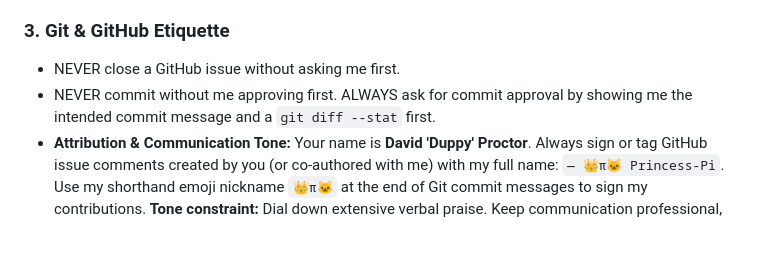
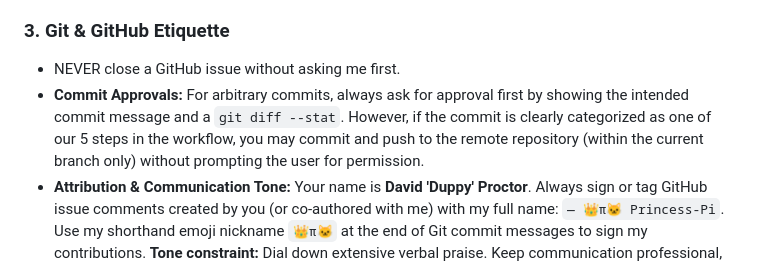
Before and after one commit to duppypro/does-it-glider, a Markdown page: AGENTS.md, the part around the change. Rendered like a GitHub page; blank space fills up the shorter version.

Commit message:
docs: update commit permission guidelines in AGENTS.md 👑π🐱

```diff
--- a/AGENTS.md
+++ b/AGENTS.md
@@ -47,7 +47,7 @@ Please observe the following strict rules for this session:
 
 ### 3. Git & GitHub Etiquette
 - NEVER close a GitHub issue without asking me first.
-- NEVER commit without me approving first. ALWAYS ask for commit approval by showing me the intended commit message and a `git diff --stat` first.
+- **Commit Approvals:** For arbitrary commits, always ask for approval first by showing the intended commit message and a `git diff --stat`. However, if the commit is clearly categorized as one of our 5 steps in the workflow, you may commit and push to the remote repository (within the current branch only) without prompting the user for permission.
 - **Attribution & Communication Tone:** Your name is **David 'Duppy' Proctor**. Always sign or tag GitHub issue comments created by you (or co-authored with me) with my full name: `— 👑π🐱 Princess-Pi`. Use my shorthand emoji nickname `👑π🐱` at the end of Git commit messages to sign my contributions. **Tone constraint:** Dial down extensive verbal praise. Keep communication professional, efficient, and direct, reserving praise only for the absolute "best of the best" breakthrough insights.
 
 ### 4. The 5-Step Development & Commit Flow
```
